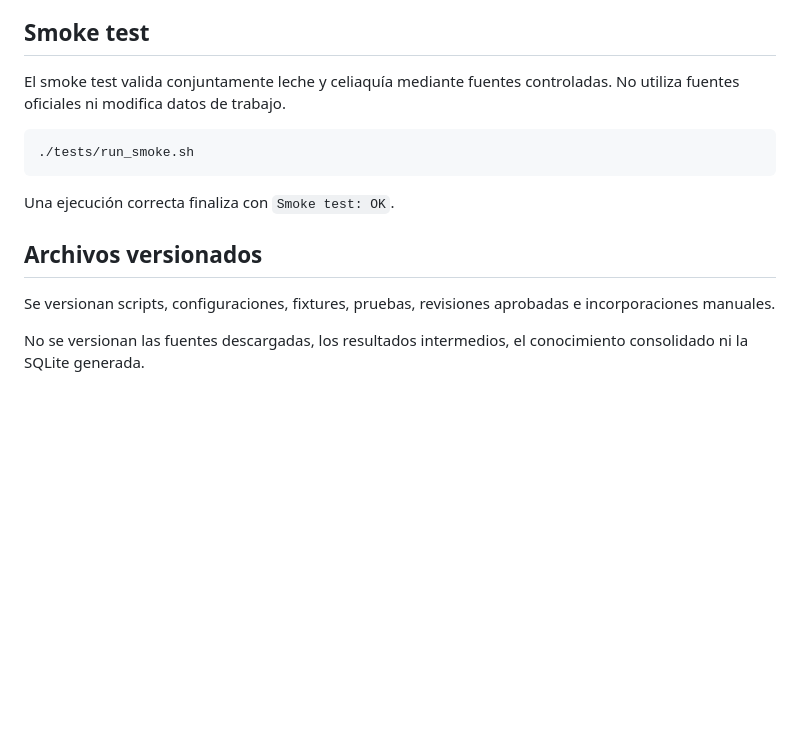
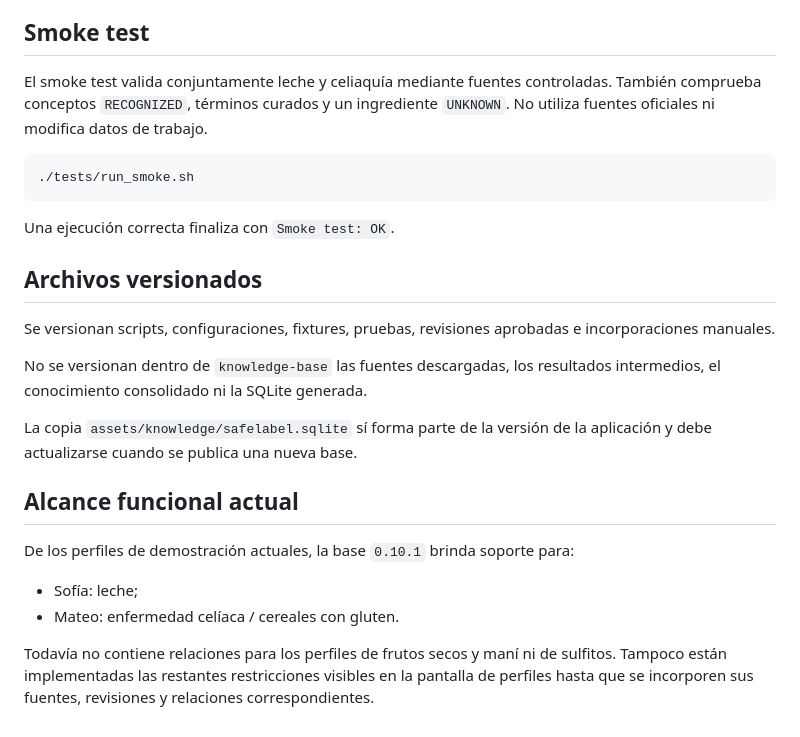
Before and after one commit to fdbartoli/safelabel, a Markdown page: knowledge-base/README.md, the part around one of its changes. Drawn GitHub-style; blank space fills up the shorter version.

````diff
--- a/knowledge-base/README.md
+++ b/knowledge-base/README.md
@@ -223,7 +311,10 @@ La respuesta incluye todas las restricciones relacionadas con la denominación c
 
 ## Smoke test
 
-El smoke test valida conjuntamente leche y celiaquía mediante fuentes controladas. No utiliza fuentes oficiales ni modifica datos de trabajo.
+El smoke test valida conjuntamente leche y celiaquía mediante fuentes
+controladas. También comprueba conceptos `RECOGNIZED`, términos curados y un
+ingrediente `UNKNOWN`. No utiliza fuentes oficiales ni modifica datos de
+trabajo.
 
 ```bash
 ./tests/run_smoke.sh
@@ -233,6 +324,23 @@ Una ejecución correcta finaliza con `Smoke test: OK`.
 
 ## Archivos versionados
 
-Se versionan scripts, configuraciones, fixtures, pruebas, revisiones aprobadas e incorporaciones manuales.
+Se versionan scripts, configuraciones, fixtures, pruebas, revisiones aprobadas
+e incorporaciones manuales.
 
-No se versionan las fuentes descargadas, los resultados intermedios, el conocimiento consolidado ni la SQLite generada.
+No se versionan dentro de `knowledge-base` las fuentes descargadas, los
+resultados intermedios, el conocimiento consolidado ni la SQLite generada.
+
+La copia `assets/knowledge/safelabel.sqlite` sí forma parte de la versión de la
+aplicación y debe actualizarse cuando se publica una nueva base.
+
+## Alcance funcional actual
+
+De los perfiles de demostración actuales, la base `0.10.1` brinda soporte para:
+
+- Sofía: leche;
+- Mateo: enfermedad celíaca / cereales con gluten.
+
+Todavía no contiene relaciones para los perfiles de frutos secos y maní ni de
+sulfitos. Tampoco están implementadas las restantes restricciones visibles en
+la pantalla de perfiles hasta que se incorporen sus fuentes, revisiones y
+relaciones correspondientes.
````
Also changed, not shown: other parts of knowledge-base/README.md (+94 -6 lines), knowledge-base/CIERRE_ITERACION_SQLITE_0.10.1.md (added, +77 -0 lines).
